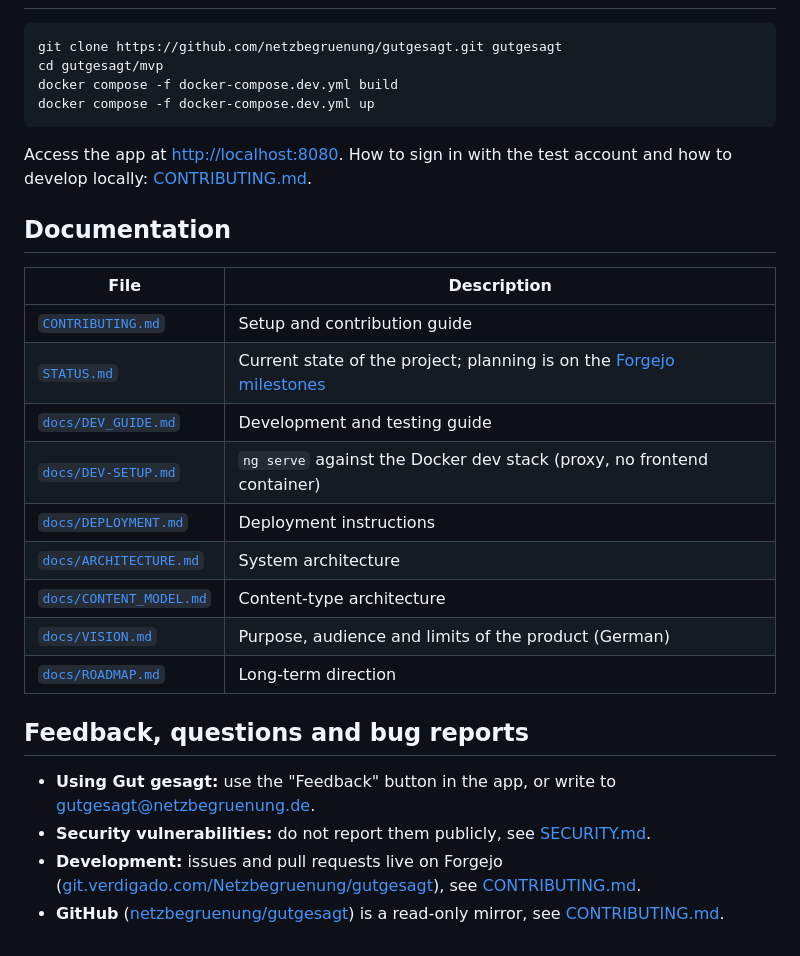
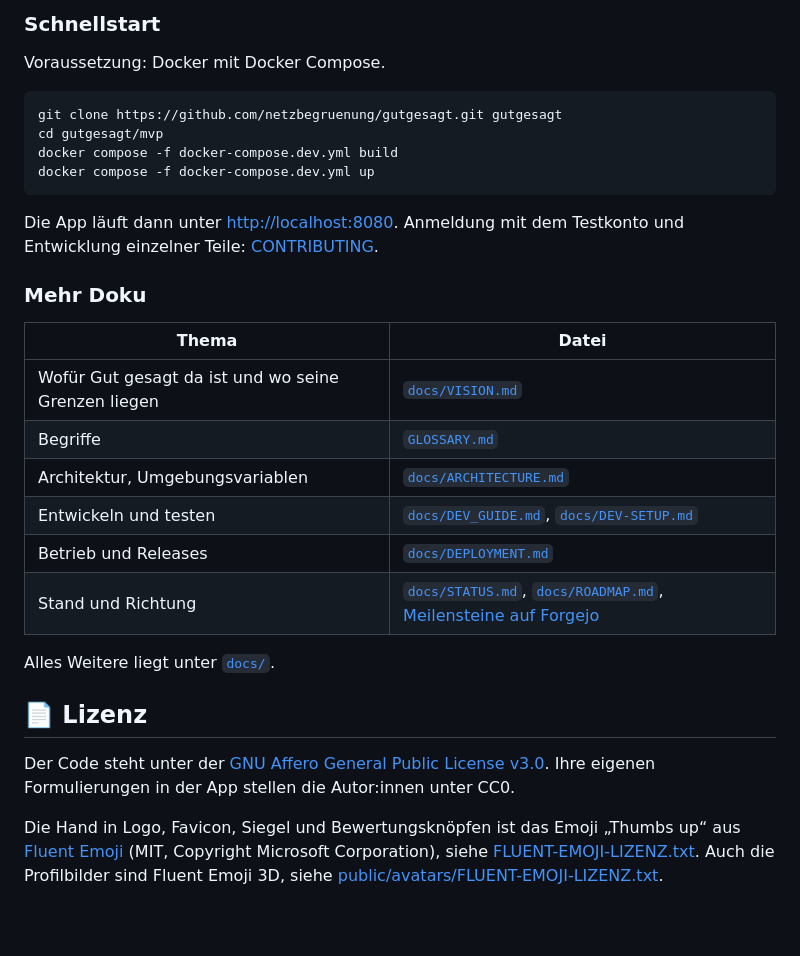
Before and after one commit to netzbegruenung/contentgruen, a Markdown page: README.md, the part around one of its changes. Rendered like a GitHub page; blank space fills up the shorter version.

````diff
--- a/README.md
+++ b/README.md
@@ -30,3 +81,6 @@ See `architecture.png` for a system overview.
+### Schnellstart
+
+Voraussetzung: Docker mit Docker Compose.
 
 ```bash
 git clone https://github.com/netzbegruenung/gutgesagt.git gutgesagt
@@ -35,30 +89,29 @@ docker compose -f docker-compose.dev.yml build
 docker compose -f docker-compose.dev.yml up
 ```
 
-Access the app at [http://localhost:8080](http://localhost:8080). How to sign in with the test
-account and how to develop locally: [CONTRIBUTING.md](./CONTRIBUTING.md).
+Die App läuft dann unter [http://localhost:8080](http://localhost:8080). Anmeldung mit dem
+Testkonto und Entwicklung einzelner Teile: [CONTRIBUTING](.github/CONTRIBUTING.md).
 
-## Documentation
+### Mehr Doku
 
-| File | Description |
-|------|-------------|
-| [`CONTRIBUTING.md`](./CONTRIBUTING.md) | Setup and contribution guide |
-| [`STATUS.md`](./STATUS.md) | Current state of the project; planning is on the [Forgejo milestones](https://git.verdigado.com/Netzbegruenung/gutgesagt/milestones) |
-| [`docs/DEV_GUIDE.md`](./docs/DEV_GUIDE.md) | Development and testing guide |
-| [`docs/DEV-SETUP.md`](./docs/DEV-SETUP.md) | `ng serve` against the Docker dev stack (proxy, no frontend container) |
-| [`docs/DEPLOYMENT.md`](./docs/DEPLOYMENT.md) | Deployment instructions |
-| [`docs/ARCHITECTURE.md`](./docs/ARCHITECTURE.md) | System architecture |
-| [`docs/CONTENT_MODEL.md`](./docs/CONTENT_MODEL.md) | Content-type architecture |
-| [`docs/VISION.md`](./docs/VISION.md) | Purpose, audience and limits of the product (German) |
-| [`docs/ROADMAP.md`](./docs/ROADMAP.md) | Long-term direction |
+| Thema | Datei |
+|-------|-------|
+| Wofür Gut gesagt da ist und wo seine Grenzen liegen | [`docs/VISION.md`](docs/VISION.md) |
+| Begriffe | [`GLOSSARY.md`](GLOSSARY.md) |
+| Architektur, Umgebungsvariablen | [`docs/ARCHITECTURE.md`](docs/ARCHITECTURE.md) |
+| Entwickeln und testen | [`docs/DEV_GUIDE.md`](docs/DEV_GUIDE.md), [`docs/DEV-SETUP.md`](docs/DEV-SETUP.md) |
+| Betrieb und Releases | [`docs/DEPLOYMENT.md`](docs/DEPLOYMENT.md) |
+| Stand und Richtung | [`docs/STATUS.md`](docs/STATUS.md), [`docs/ROADMAP.md`](docs/ROADMAP.md), [Meilensteine auf Forgejo](https://git.verdigado.com/Netzbegruenung/gutgesagt/milestones) |
 
-## Feedback, questions and bug reports
+Alles Weitere liegt unter [`docs/`](docs/).
 
-- **Using Gut gesagt:** use the "Feedback" button in the app, or write to
-  [gutgesagt@netzbegruenung.de](mailto:gutgesagt@netzbegruenung.de).
-- **Security vulnerabilities:** do not report them publicly, see [SECURITY.md](./SECURITY.md).
-- **Development:** issues and pull requests live on Forgejo
-  ([git.verdigado.com/Netzbegruenung/gutgesagt](https://git.verdigado.com/Netzbegruenung/gutgesagt)),
-  see [CONTRIBUTING.md](./CONTRIBUTING.md).
-- **GitHub** ([netzbegruenung/gutgesagt](https://github.com/netzbegruenung/gutgesagt))
-  is a read-only mirror, see [CONTRIBUTING.md](./CONTRIBUTING.md#repository).
+## 📄 Lizenz
+
+Der Code steht unter der [GNU Affero General Public License v3.0](LICENSE). Ihre eigenen
+Formulierungen in der App stellen die Autor:innen unter CC0.
+
+Die Hand in Logo, Favicon, Siegel und Bewertungsknöpfen ist das Emoji „Thumbs up“ aus
+[Fluent Emoji](https://github.com/microsoft/fluentui-emoji) (MIT, Copyright Microsoft
+Corporation), siehe [FLUENT-EMOJI-LIZENZ.txt](mvp/frontend/gutgesagt-frontend/public/marke/FLUENT-EMOJI-LIZENZ.txt).
+Auch die Profilbilder sind Fluent Emoji 3D, siehe
+[public/avatars/FLUENT-EMOJI-LIZENZ.txt](mvp/frontend/gutgesagt-frontend/public/avatars/FLUENT-EMOJI-LIZENZ.txt).
````
Also changed, not shown: other parts of README.md (+69 -18 lines), README.en.md (added, +119 -0 lines), docs/bilder/startseite.png (added).
